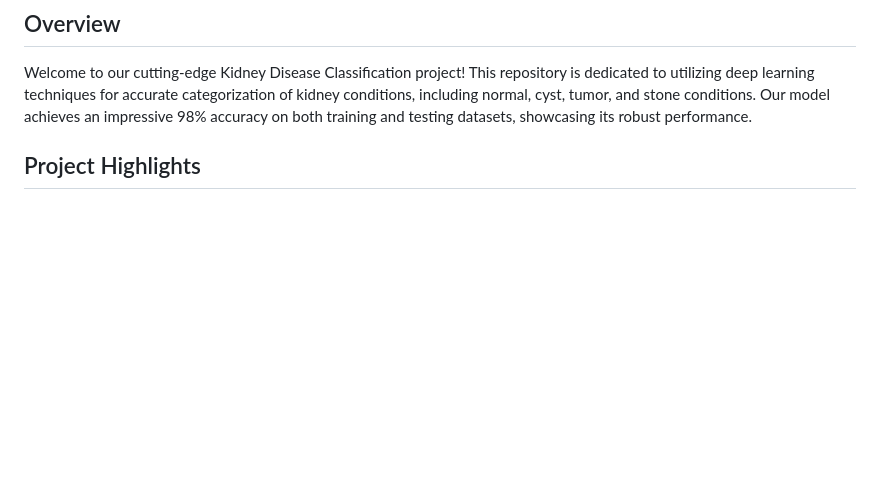
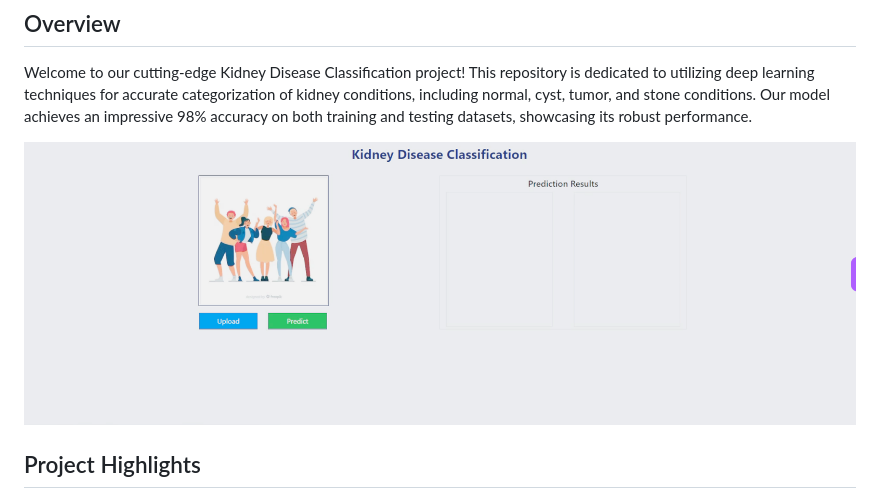
Before and after one commit to Ayan7020/Kidney-Disease-Cassification, a Markdown page: README.md, the part around the change. Rendered like a GitHub page; pictures changed too: images/kdney.png (added); blank space fills up the shorter version.

Commit message:
add image

```diff
--- a/README.md
+++ b/README.md
@@ -3,6 +3,8 @@
 ## Overview
 
 Welcome to our cutting-edge Kidney Disease Classification project! This repository is dedicated to utilizing deep learning techniques for accurate categorization of kidney conditions, including normal, cyst, tumor, and stone conditions. Our model achieves an impressive 98% accuracy on both training and testing datasets, showcasing its robust performance.
+
+![Alt Text](images/kdney.png)
 
 ## Project Highlights
 
```
